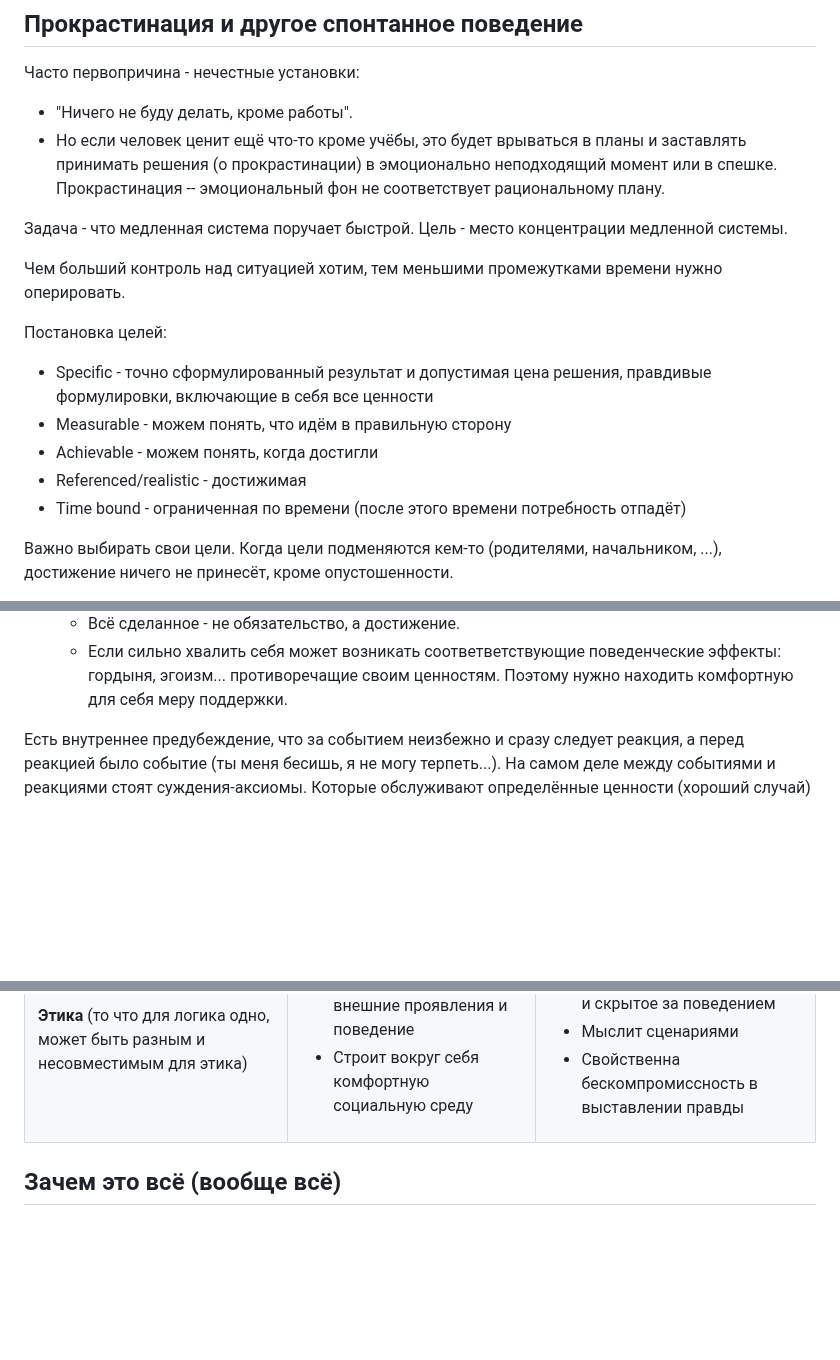
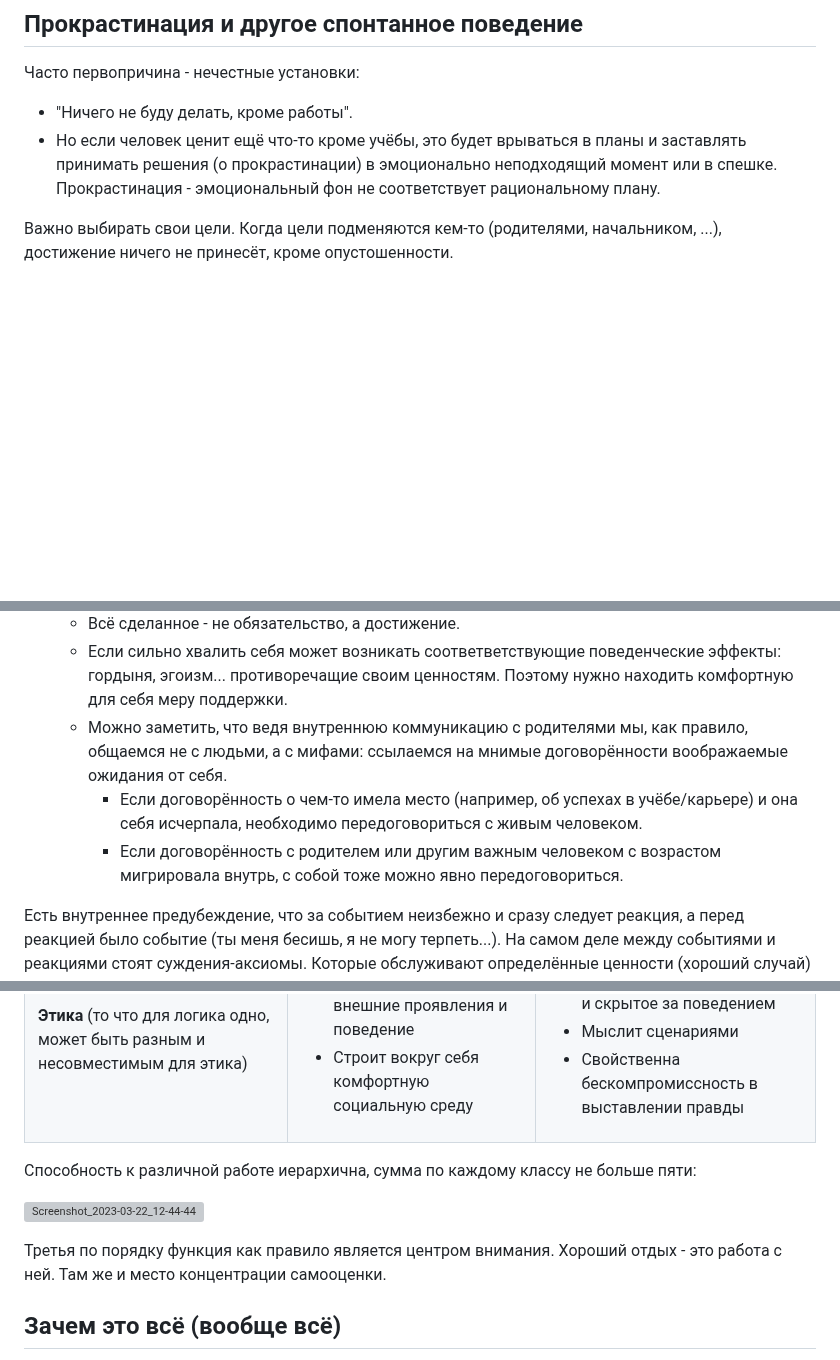
Before and after one commit to winter-yuki/winter-yuki.github.io, a Markdown page: soft-notes.md, 3 parts joined by grey strips. Rendered like a GitHub page; blank space fills up the shorter version; grey boxes are pictures that could not be loaded.

```diff
--- a/soft-notes.md
+++ b/soft-notes.md
@@ -81,17 +70,6 @@ Anger, fear - отношение к изменению; joy, sadness - отно
 
 Часто первопричина - нечестные установки:
 * "Ничего не буду делать, кроме работы".
-* Но если человек ценит ещё что-то кроме учёбы, это будет врываться в планы и заставлять принимать решения (о прокрастинации) в эмоционально неподходящий момент или в спешке. Прокрастинация -- эмоциональный фон не соответствует рациональному плану.
-
-Задача - что медленная система поручает быстрой. Цель - место концентрации медленной системы.
-
-Чем больший контроль над ситуацией хотим, тем меньшими промежутками времени нужно оперировать.
-
-Постановка целей:
-* Specific - точно сформулированный результат и допустимая цена решения, правдивые формулировки, включающие в себя все ценности
-* Measurable - можем понять, что идём в правильную сторону
-* Achievable - можем понять, когда достигли
-* Referenced/realistic - достижимая
-* Time bound - ограниченная по времени (после этого времени потребность отпадёт)
+* Но если человек ценит ещё что-то кроме учёбы, это будет врываться в планы и заставлять принимать решения (о прокрастинации) в эмоционально неподходящий момент или в спешке. Прокрастинация - эмоциональный фон не соответствует рациональному плану.
 
 Важно выбирать свои цели. Когда цели подменяются кем-то (родителями, начальником, ...), достижение ничего не принесёт, кроме опустошенности.
@@ -197,6 +182,9 @@ Anger, fear - отношение к изменению; joy, sadness - отно
   * Не "должен", а "хочу". Не "заслужил" (до базовой безопасности), а "получилось" (сверх уровня, идёт как поддержка, подкрепление).
   * Всё сделанное - не обязательство, а достижение.
   * Если сильно хвалить себя может возникать соответветствующие поведенческие эффекты: гордыня, эгоизм... противоречащие своим ценностям. Поэтому нужно находить комфортную для себя меру поддержки.
+  * Можно заметить, что ведя внутреннюю коммуникацию с родителями мы, как правило, общаемся не с людьми, а с мифами: ссылаемся на мнимые договорённости воображаемые ожидания от себя.
+    * Если договорённость о чем-то имела место (например, об успехах в учёбе/карьере) и она себя исчерпала, необходимо передоговориться с живым человеком.
+    * Если договорённость с родителем или другим важным человеком с возрастом мигрировала внутрь, с собой тоже можно явно передоговориться.
 
 Есть внутреннее предубеждение, что за событием неизбежно и сразу следует реакция, а перед реакцией было событие (ты меня бесишь, я не могу терпеть...).
 На самом деле между событиями и реакциями стоят суждения-аксиомы. Которые обслуживают определённые ценности (хороший случай) или остались с детства (из других обстоятельств) и уже не актуальны, но влияют на жизнь (плохой случай). По сути суждения - вербальные формулировки ценностей (ради которых они существуют) в различных их проекциях.
@@ -392,6 +383,12 @@ https://www.grandars.ru/college/psihologiya/tipy-lichnosti-po-yungu.html
 |---------------------------------------------------------------------------------|---------------------------------------------------------------------------------------------------------------------------------------------------|-----------------------------------------------------------------------------------------------------------------------------------------------------------------------------|
 | **Логика** (конструирование, может быть характерно бегство в деятельность)      | Производственник: <ul><li>Практик</li><li>Управление - тоже производство</li><li>Стремится к завершенности, оформленности и целостности</li></ul> | Исследователь: <ul><li>Теоретик</li><li>Унифицирует вещи</li></ul>                                                                                                          |
 | **Этика** (то что для логика одно, может быть разным и несовместимым для этика) | Правитель: <ul><li>Обращает внимание на внешние проявления и поведение</li><li>Строит вокруг себя комфортную социальную среду</li></ul>           | Учитель (творец): <ul><li>Обращает внимание на суть и скрытое за поведением</li><li>Мыслит сценариями</li><li>Свойственна бескомпромиссность в выставлении правды</li></ul> |
+
+Способность к различной работе иерархична, сумма по каждому классу не больше пяти:
+
+![Screenshot_2023-03-22_12-44-44](https://user-images.githubusercontent.com/25281147/228370099-d70b3d6b-4742-4b78-8ef9-8edb80837a49.png)
+
+Третья по порядку функция как правило является центром внимания. Хороший отдых - это работа с ней. Там же и место концентрации самооценки.
 
 ## Зачем это всё (вообще всё)
 
```
Also changed, not shown: other parts of soft-notes.md (+38 -39 lines).
